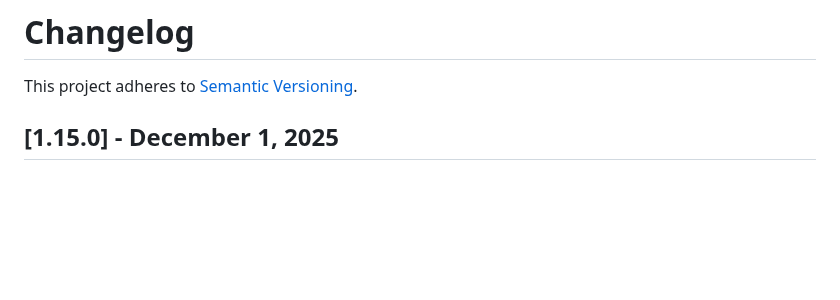
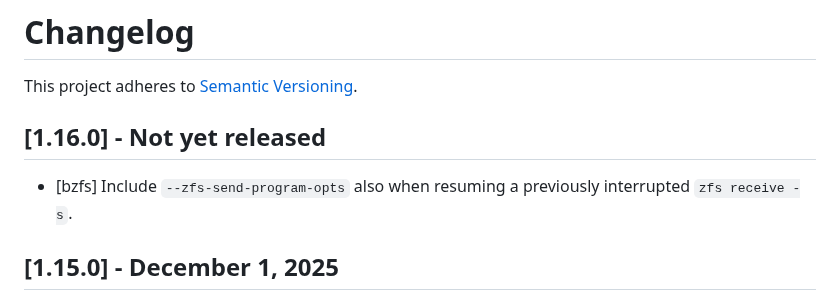
Before and after one commit to whoschek/bzfs, a Markdown page: CHANGELOG.md, the part around the change. Drawn GitHub-style; blank space fills up the shorter version.

Commit message:
docs: update CHANGELOG
Signed-off-by: Wolfgang Hoschek <wolfgang.hoschek@mac.com>

```diff
--- a/CHANGELOG.md
+++ b/CHANGELOG.md
@@ -1,6 +1,10 @@
 # Changelog
 
 This project adheres to [Semantic Versioning](https://semver.org/spec/v2.0.0.html).
+
+## [1.16.0] - Not yet released
+
+- [bzfs] Include `--zfs-send-program-opts` also when resuming a previously interrupted `zfs receive -s`.
 
 ## [1.15.0] - December 1, 2025
 
```
